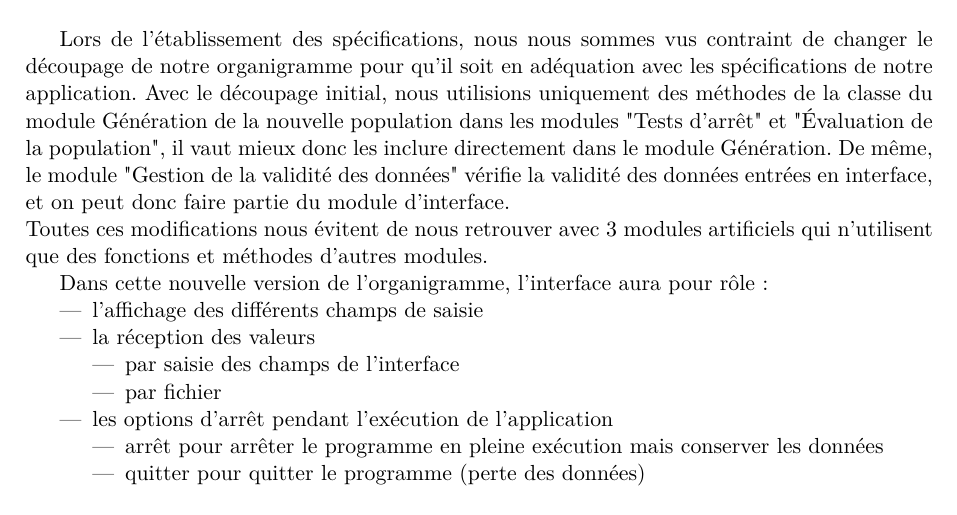
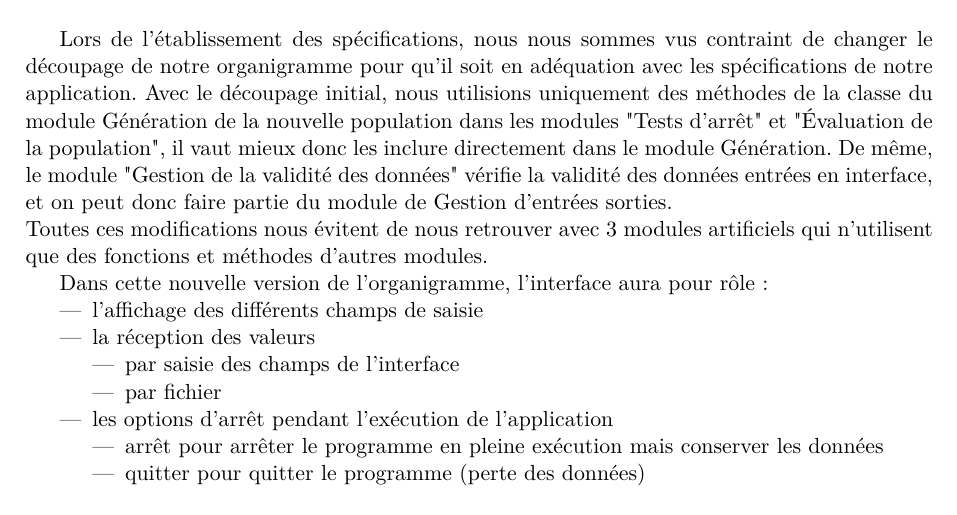
Before and after one commit to EdouardFouassier/ProjetS6, a LaTeX document (Specifications/Specifications.tex): part of page 3 of 15, cut so that both start at the same text. Compiled offline with pdfLaTeX.

Commit message:
correction (encore) justif

```diff
--- a/Specifications/Specifications.tex
+++ b/Specifications/Specifications.tex
@@ -48,7 +48,7 @@
 
 		Lors de l'établissement des spécifications, nous nous sommes vus contraint de changer le découpage de notre organigramme pour qu’il soit en adéquation avec les spécifications de notre application.
 		Avec le découpage initial, nous utilisions uniquement des méthodes de la classe du module Génération de la nouvelle population dans les modules "Tests d’arrêt" et "Évaluation de la population", il vaut mieux donc les inclure directement dans le module Génération.
-		De même, le module "Gestion de la validité des données" vérifie la validité des données entrées en interface, et on peut donc faire partie du module d'interface.\\
+		De même, le module "Gestion de la validité des données" vérifie la validité des données entrées en interface, et on peut donc faire partie du module de Gestion d'entrées sorties.\\
 		Toutes ces modifications nous évitent de nous retrouver avec 3 modules artificiels qui n'utilisent que des fonctions et méthodes d'autres modules.
 		%~ L’organigramme que nous utilisions initialement n’était pas adapté au développement de notre application et travailler sur le cahier des spécifications de notre projet nous a permis de nous en rendre compte.\\
 		%~ Nous avons donc revu l’organisation de notre organigramme p
```
